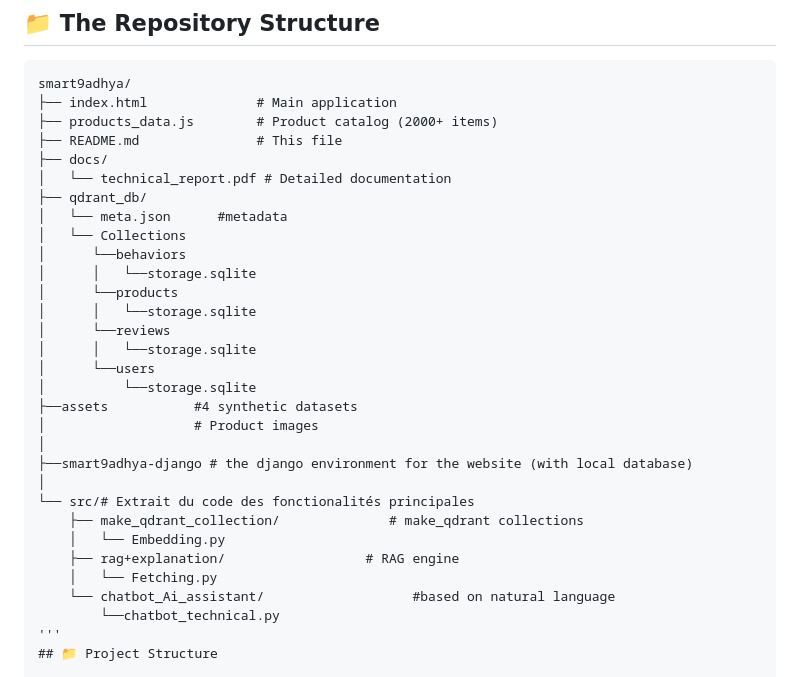
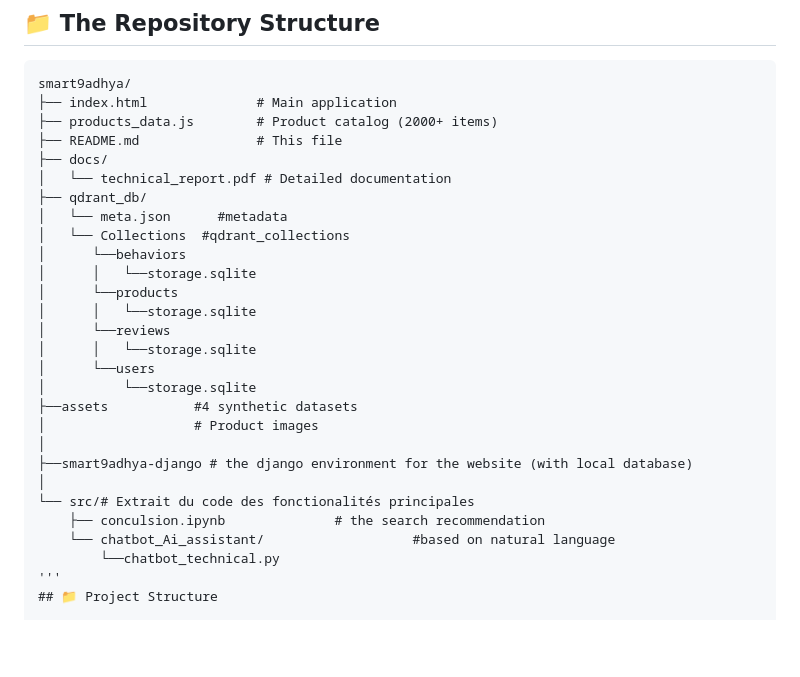
Before and after one commit to ahmedkarmous-stack/smart9adhya, a Markdown page: README.md, the part around the change. Drawn GitHub-style; blank space fills up the shorter version.

```diff
--- a/README.md
+++ b/README.md
@@ -231,7 +231,7 @@ smart9adhya/
 │   └── technical_report.pdf # Detailed documentation
 ├── qdrant_db/
 │   └── meta.json      #metadata
-│   └── Collections
+│   └── Collections  #qdrant_collections
 │      └──behaviors
 │      │   └──storage.sqlite
 │      └──products
@@ -246,10 +246,7 @@ smart9adhya/
 ├──smart9adhya-django # the django environment for the website (with local database)
 │
 └── src/# Extrait du code des fonctionalités principales
-    ├── make_qdrant_collection/              # make_qdrant collections
-    │   └── Embedding.py
-    ├── rag+explanation/                  # RAG engine
-    │   └── Fetching.py
+    ├── conculsion.ipynb              # the search recommendation
     └── chatbot_Ai_assistant/                   #based on natural language
         └──chatbot_technical.py
 '''
```
